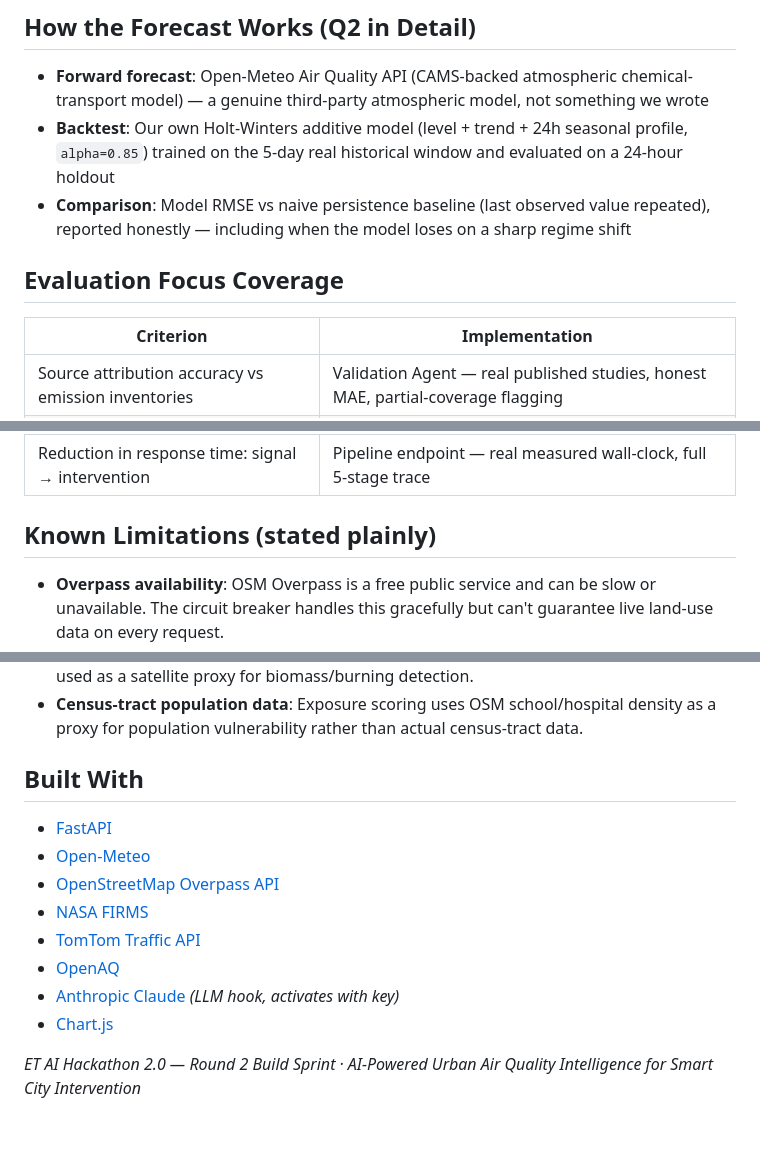
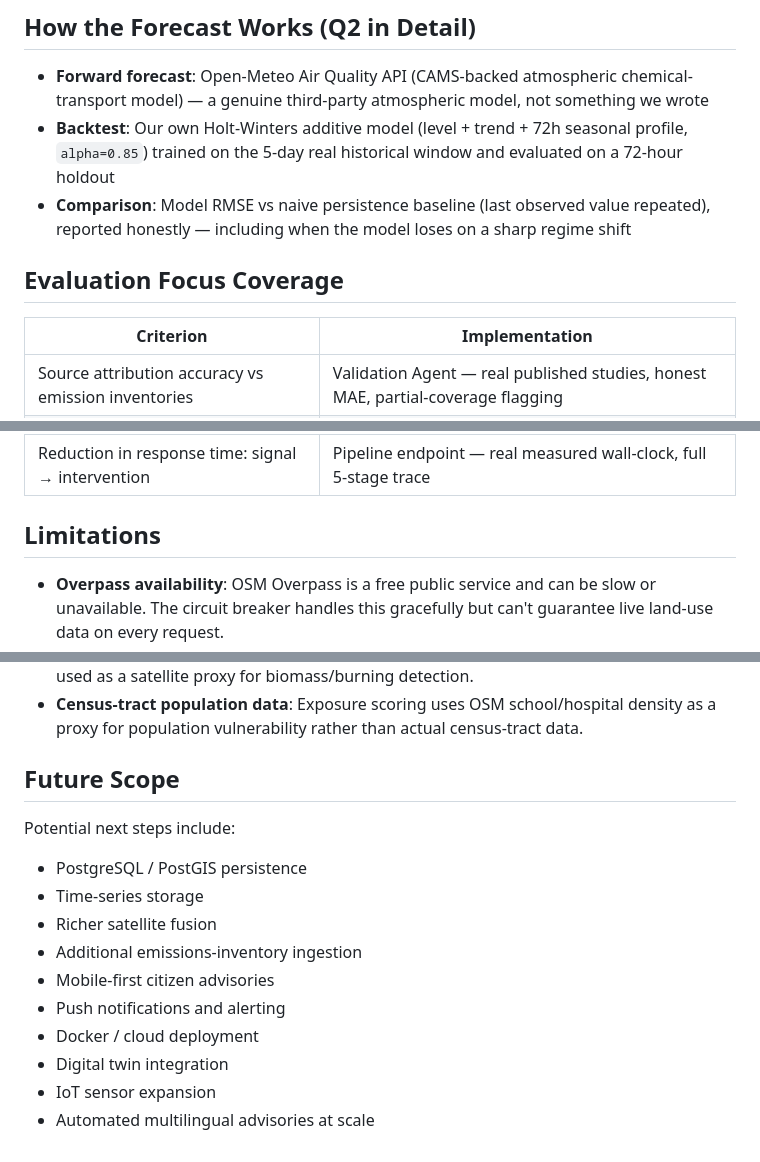
Before and after one commit to aritro98/AI-Powered-Urban-Air-Quality-Intelligence-for-Smart-City-Intervention, a Markdown page: README.md, 3 parts joined by grey strips. Drawn GitHub-style.

```diff
--- a/README.md
+++ b/README.md
@@ -257,33 +265,34 @@ The causal narrative ("the air is bad because a construction site 1.9km east is
 
 ## How the Forecast Works (Q2 in Detail)
 - **Forward forecast**: Open-Meteo Air Quality API (CAMS-backed atmospheric chemical-transport model) — a genuine third-party atmospheric model, not something we wrote
-- **Backtest**: Our own Holt-Winters additive model (level + trend + 24h seasonal profile, `alpha=0.85`) trained on the 5-day real historical window and evaluated on a 24-hour holdout
+- **Backtest**: Our own Holt-Winters additive model (level + trend + 72h seasonal profile, `alpha=0.85`) trained on the 5-day real historical window and evaluated on a 72-hour holdout
 - **Comparison**: Model RMSE vs naive persistence baseline (last observed value repeated), reported honestly — including when the model loses on a sharp regime shift
 
 ## Evaluation Focus Coverage
 | Criterion | Implementation |
-|---|---|
+|----|----|
 | Source attribution accuracy vs emission inventories | Validation Agent — real published studies, honest MAE, partial-coverage flagging |
 | AQI forecast accuracy (RMSE vs persistence) | Forecast Agent — Holt-Winters, real historical backtest, honest reporting |
 | Enforcement recommendation quality | Enforcement Agent — real OSM targets, real dispersion, real wind |
 | Citizen advisory relevance + language coverage | Advisory Agent — 5 languages, real vulnerability layer, LLM-ready |
 | Reduction in response time: signal → intervention | Pipeline endpoint — real measured wall-clock, full 5-stage trace |
 
-## Known Limitations (stated plainly)
+## Limitations
 - **Overpass availability**: OSM Overpass is a free public service and can be slow or unavailable. The circuit breaker handles this gracefully but can't guarantee live land-use data on every request.
 - **Simplified dispersion model**: Steady-state Gaussian plume (Pasquill-Gifford rural coefficients). Real regulatory-grade models (AERMOD, CALPUFF) account for terrain and building downwash — this is genuine physics, not decorative, but not production-grade.
 - **Sharp regime-shift forecasting**: The Holt-Winters model can lose to naive persistence immediately after an unpredictable pollution episode starts or clears. This is a known, honest statistical limitation, surfaced in the UI rather than hidden.
 - **Sentinel-5P / MODIS imagery**: Not yet integrated. NASA FIRMS thermal anomalies are used as a satellite proxy for biomass/burning detection.
 - **Census-tract population data**: Exposure scoring uses OSM school/hospital density as a proxy for population vulnerability rather than actual census-tract data.
 
-## Built With
-- [FastAPI](https://fastapi.tiangolo.com/)
-- [Open-Meteo](https://open-meteo.com/)
-- [OpenStreetMap Overpass API](https://overpass-api.de/)
-- [NASA FIRMS](https://firms.modaps.eosdis.nasa.gov/)
-- [TomTom Traffic API](https://developer.tomtom.com/)
-- [OpenAQ](https://openaq.org/)
-- [Anthropic Claude](https://www.anthropic.com/) *(LLM hook, activates with key)*
-- [Chart.js](https://www.chartjs.org/)
-
-*ET AI Hackathon 2.0 — Round 2 Build Sprint · AI-Powered Urban Air Quality Intelligence for Smart City Intervention*
+## Future Scope
+Potential next steps include:
+- PostgreSQL / PostGIS persistence
+- Time-series storage
+- Richer satellite fusion
+- Additional emissions-inventory ingestion
+- Mobile-first citizen advisories
+- Push notifications and alerting
+- Docker / cloud deployment
+- Digital twin integration
+- IoT sensor expansion
+- Automated multilingual advisories at scale
```
Also changed, not shown: other parts of README.md (+9 -1 lines).
